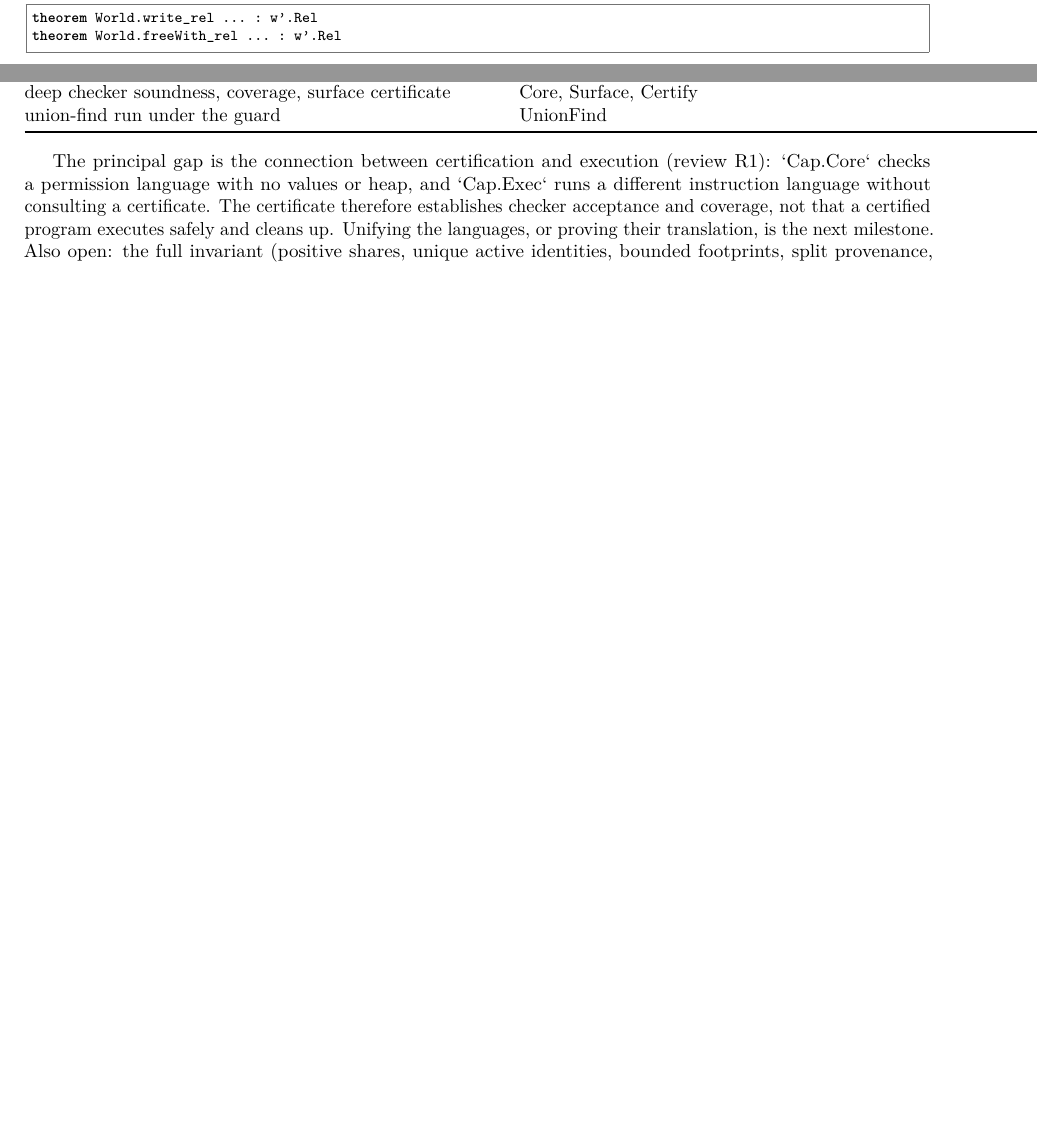
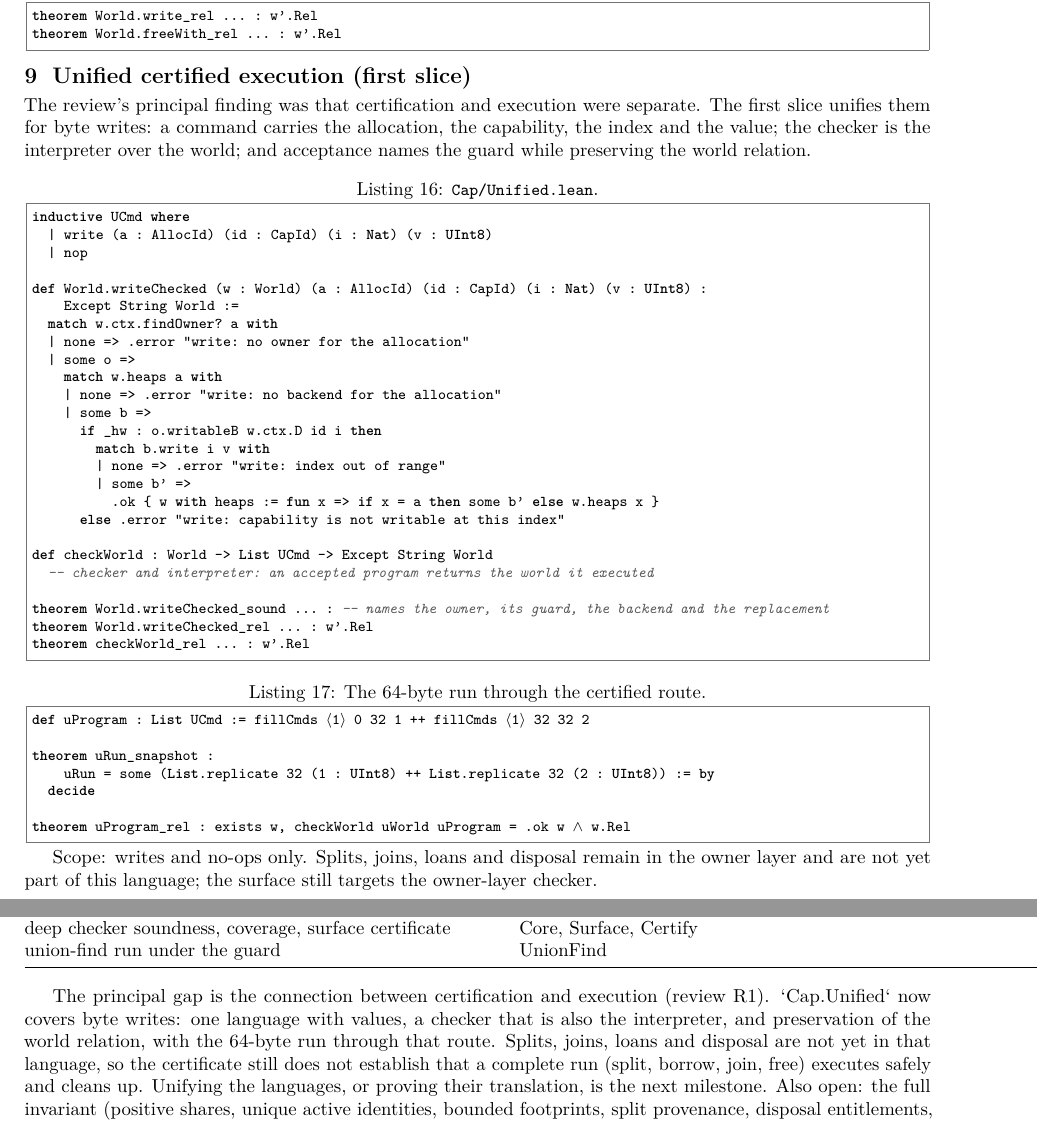
Before and after one commit to scidonia/ownership, a LaTeX document (report/capability-report.tex): two parts of pages 4 and 5 of 6 before the commit and two parts of pages 4 and 6 of 6 after it, joined at a grey line, cut so that both start at the same text, the shorter picture padded with empty space. Compiled offline with pdfLaTeX.

Commit message:
Unify certified execution for byte writes
UCmd carries the allocation, capability, index and value; World.writeChecked checks the ledger's writableB and performs the backend write; checkWorld is checker and interpreter at once. writeChecked_sound names the owner, guard, backend and replacement; writeChecked_rel and checkWorld_rel preserve World.Rel; the concrete 64-byte run through this route snapshots 32 ones then 32 twos (uRun_snapshot) with its world related (uProgram_rel). Splits, joins, loans and disposal remain in the owner layer, so the complete run is not yet certified.

```diff
--- a/report/capability-report.tex
+++ b/report/capability-report.tex
@@ -339,6 +340,55 @@ theorem World.write_rel ... : w'.Rel
 theorem World.freeWith_rel ... : w'.Rel
 \end{lstlisting}
 
+\section{Unified certified execution (first slice)}
+
+The review's principal finding was that certification and execution were separate.
+The first slice unifies them for byte writes: a command carries the allocation, the
+capability, the index and the value; the checker is the interpreter over the world;
+and acceptance names the guard while preserving the world relation.
+
+\begin{lstlisting}[caption={\file{Cap/Unified.lean}.}]
+inductive UCmd where
+  | write (a : AllocId) (id : CapId) (i : Nat) (v : UInt8)
+  | nop
+
+def World.writeChecked (w : World) (a : AllocId) (id : CapId) (i : Nat) (v : UInt8) :
+    Except String World :=
+  match w.ctx.findOwner? a with
+  | none => .error "write: no owner for the allocation"
+  | some o =>
+    match w.heaps a with
+    | none => .error "write: no backend for the allocation"
+    | some b =>
+      if _hw : o.writableB w.ctx.D id i then
+        match b.write i v with
+        | none => .error "write: index out of range"
+        | some b' =>
+          .ok { w with heaps := fun x => if x = a then some b' else w.heaps x }
+      else .error "write: capability is not writable at this index"
+
+def checkWorld : World -> List UCmd -> Except String World
+  -- checker and interpreter: an accepted program returns the world it executed
+
+theorem World.writeChecked_sound ... : -- names the owner, its guard, the backend and the replacement
+theorem World.writeChecked_rel ... : w'.Rel
+theorem checkWorld_rel ... : w'.Rel
+\end{lstlisting}
+
+\begin{lstlisting}[caption={The 64-byte run through the certified route.}]
+def uProgram : List UCmd := fillCmds ⟨1⟩ 0 32 1 ++ fillCmds ⟨1⟩ 32 32 2
+
+theorem uRun_snapshot :
+    uRun = some (List.replicate 32 (1 : UInt8) ++ List.replicate 32 (2 : UInt8)) := by
+  decide
+
+theorem uProgram_rel : exists w, checkWorld uWorld uProgram = .ok w ∧ w.Rel
+\end{lstlisting}
+
+Scope: writes and no-ops only. Splits, joins, loans and disposal remain in the
+owner layer and are not yet part of this language; the surface still targets the
+owner-layer checker.
+
 \section{Surface checker and certificates}
 
 \texttt{\#own\_prog} elaborates surface commands to the deep language and runs the
@@ -454,10 +504,11 @@ union-find run under the guard & UnionFind \\
 \end{center}
 
 The principal gap is the connection between certification and execution (review
-R1): `Cap.Core` checks a permission language with no values or heap, and
-`Cap.Exec` runs a different instruction language without consulting a certificate.
-The certificate therefore establishes checker acceptance and coverage, not that a
-certified program executes safely and cleans up. Unifying the languages, or proving
+R1). `Cap.Unified` now covers byte writes: one language with values, a checker that
+is also the interpreter, and preservation of the world relation, with the 64-byte
+run through that route. Splits, joins, loans and disposal are not yet in that
+language, so the certificate still does not establish that a complete run (split,
+borrow, join, free) executes safely and cleans up. Unifying the languages, or proving
 their translation, is the next milestone. Also open: the full invariant (positive
 shares, unique active identities, bounded footprints, split provenance, disposal
 entitlements, loans, storage agreement --- review R2); the freshness of child
```
Also changed, not shown: AGENTS.md (+9 -0 lines), report/capability-report.pdf, report/capability-report.tex (1 more changed lines), 2 other files.
